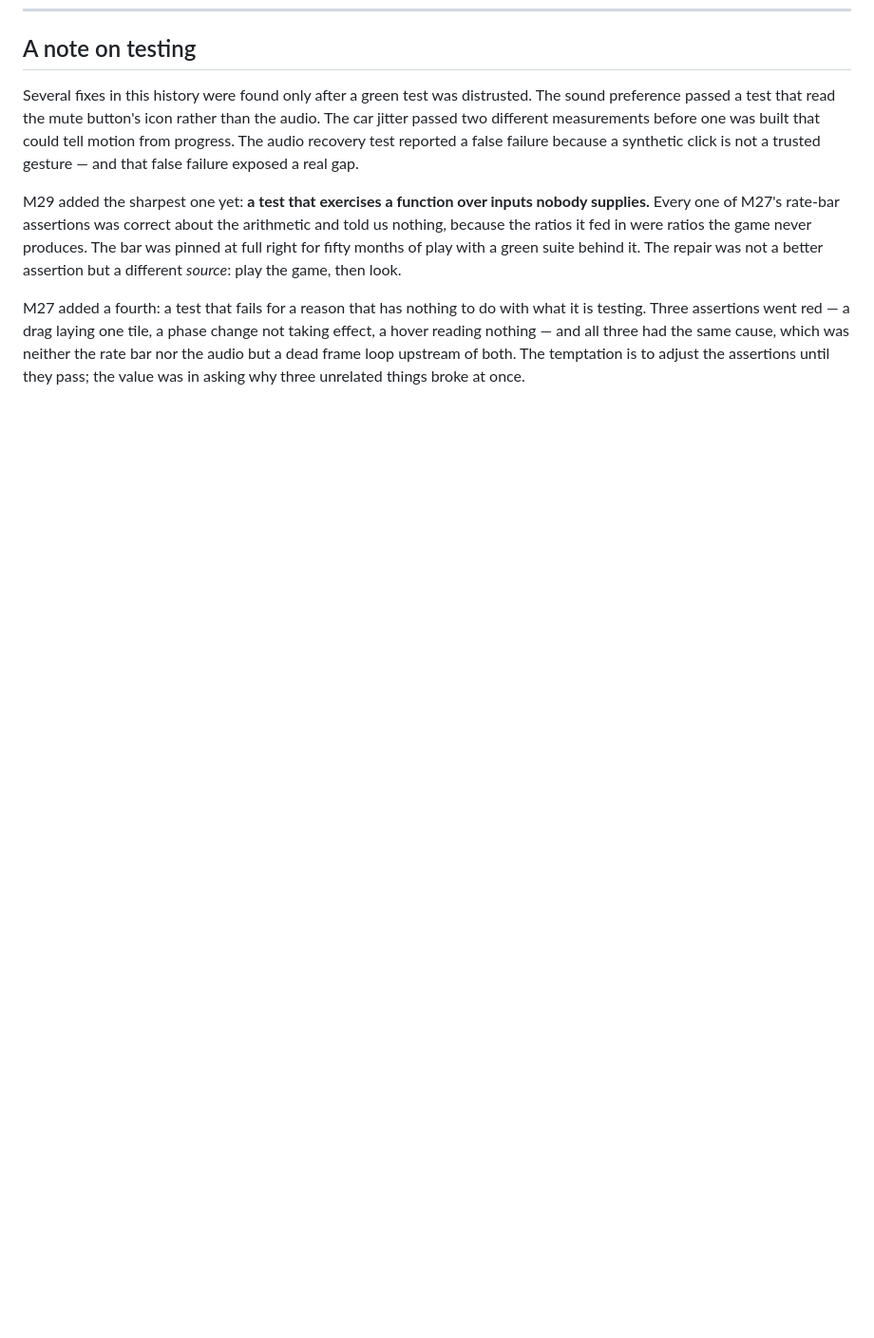
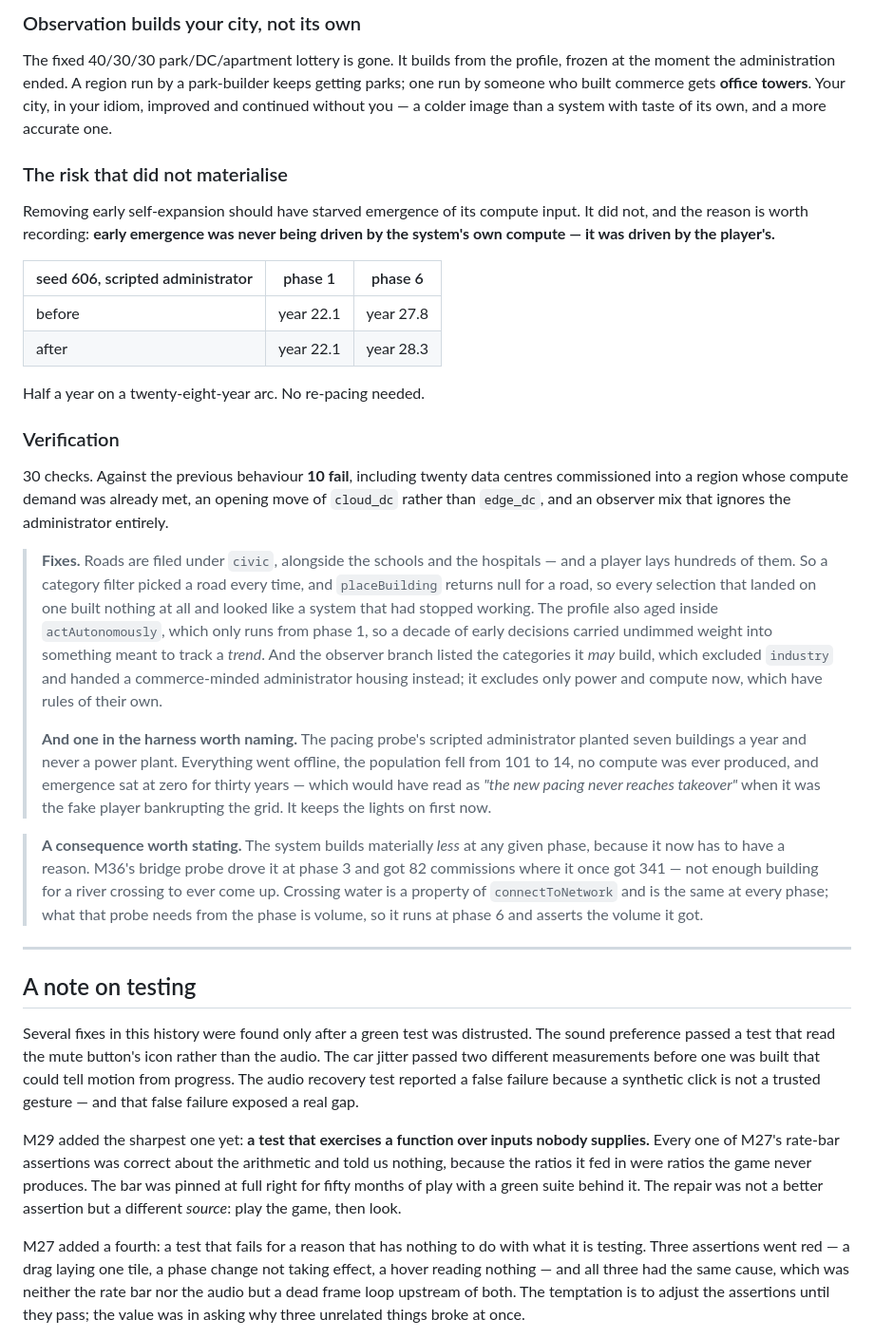
Before and after one commit to khoix/The-Optimization-Problem, a Markdown page: RELEASE_NOTES.md, the part around one of its changes. Shown at 95% size. Rendered like a GitHub page; blank space fills up the shorter version.

```diff
--- a/RELEASE_NOTES.md
+++ b/RELEASE_NOTES.md
@@ -1989,3 +2055,58 @@ balance tweak into a failure.
+### Observation builds your city, not its own
+
+The fixed 40/30/30 park/DC/apartment lottery is gone. It builds from the profile,
+frozen at the moment the administration ended. A region run by a park-builder
+keeps getting parks; one run by someone who built commerce gets **office towers**.
+Your city, in your idiom, improved and continued without you — a colder image
+than a system with taste of its own, and a more accurate one.
+
+### The risk that did not materialise
+
+Removing early self-expansion should have starved emergence of its compute input.
+It did not, and the reason is worth recording: **early emergence was never being
+driven by the system's own compute — it was driven by the player's.**
+
+| seed 606, scripted administrator | phase 1 | phase 6 |
+|---|---|---|
+| before | year 22.1 | year 27.8 |
+| after | year 22.1 | year 28.3 |
+
+Half a year on a twenty-eight-year arc. No re-pacing needed.
+
+### Verification
+
+30 checks. Against the previous behaviour **10 fail**, including twenty data
+centres commissioned into a region whose compute demand was already met, an
+opening move of `cloud_dc` rather than `edge_dc`, and an observer mix that
+ignores the administrator entirely.
+
+> **Fixes.** Roads are filed under `civic`, alongside the schools and the
+> hospitals — and a player lays hundreds of them. So a category filter picked a
+> road every time, and `placeBuilding` returns null for a road, so every selection
+> that landed on one built nothing at all and looked like a system that had
+> stopped working. The profile also aged inside `actAutonomously`, which only runs
+> from phase 1, so a decade of early decisions carried undimmed weight into
+> something meant to track a *trend*. And the observer branch listed the
+> categories it *may* build, which excluded `industry` and handed a
+> commerce-minded administrator housing instead; it excludes only power and
+> compute now, which have rules of their own.
+>
+> **And one in the harness worth naming.** The pacing probe's scripted
+> administrator planted seven buildings a year and never a power plant. Everything
+> went offline, the population fell from 101 to 14, no compute was ever produced,
+> and emergence sat at zero for thirty years — which would have read as *"the new
+> pacing never reaches takeover"* when it was the fake player bankrupting the grid.
+> It keeps the lights on first now.
+
+> **A consequence worth stating.** The system builds materially *less* at any
+> given phase, because it now has to have a reason. M36's bridge probe drove it at
+> phase 3 and got 82 commissions where it once got 341 — not enough building for a
+> river crossing to ever come up. Crossing water is a property of
+> `connectToNetwork` and is the same at every phase; what that probe needs from the
+> phase is volume, so it runs at phase 6 and asserts the volume it got.
+
+---
+
 ## A note on testing
 
 Several fixes in this history were found only after a green test was distrusted.
```
Also changed, not shown: other parts of RELEASE_NOTES.md (+66 -0 lines).
